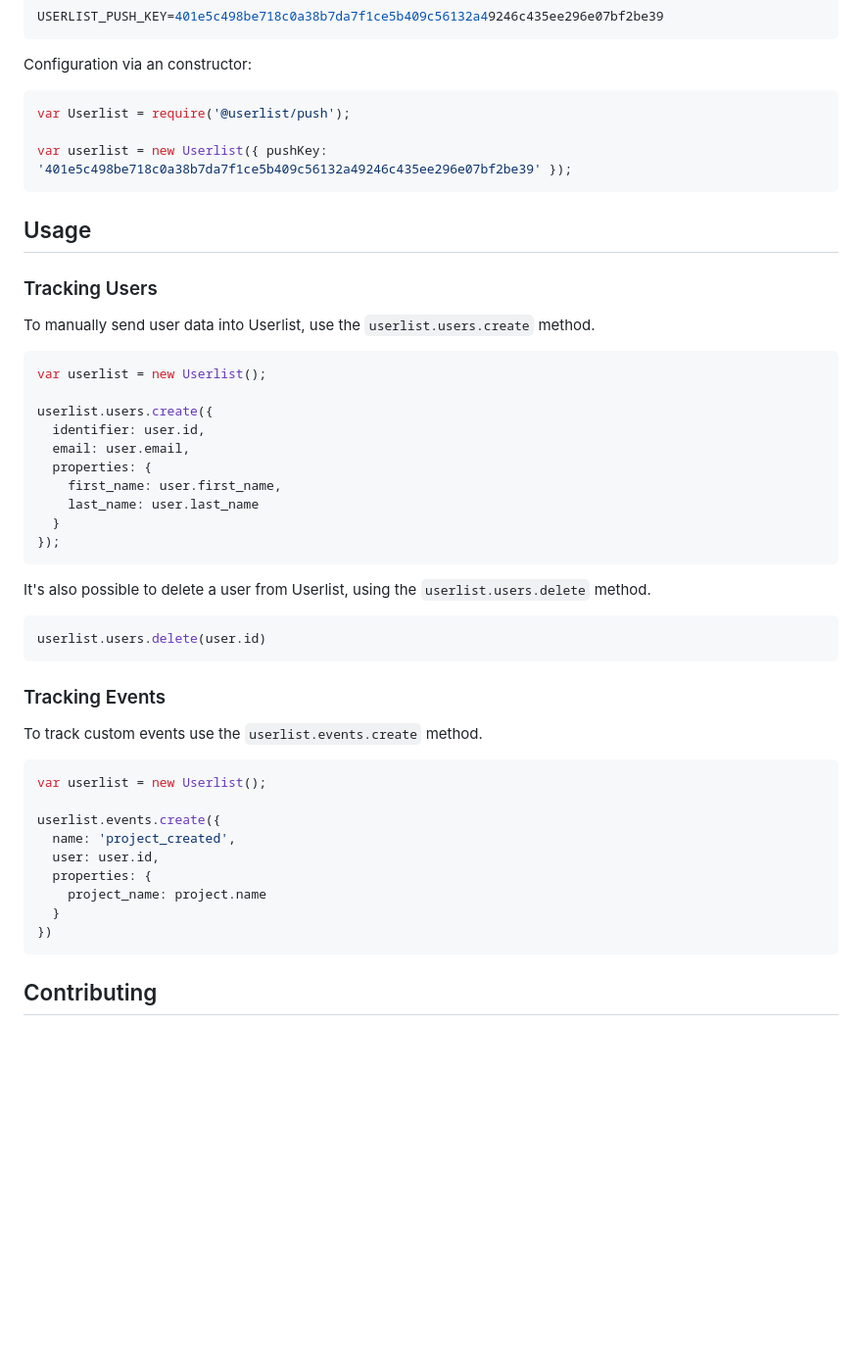
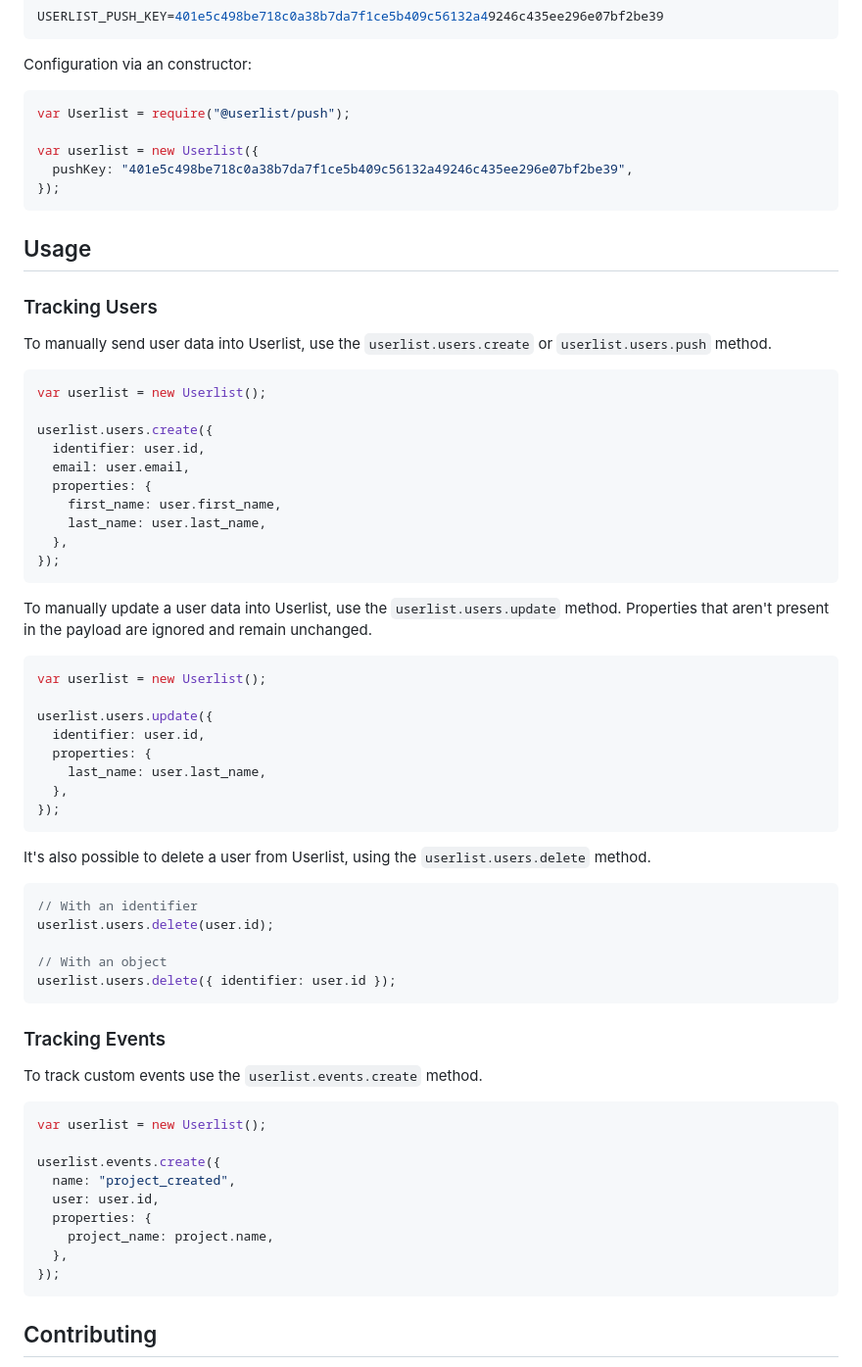
Before and after one commit to userlist/userlist-javascript, a Markdown page: packages/push/README.md, the part around the change. Shown: that part at 98% size. Drawn GitHub-style; blank space fills up the shorter version.

Commit message:
Adds push, update and new way of calling delete to the readme

````diff
--- a/packages/push/README.md
+++ b/packages/push/README.md
@@ -35,16 +35,18 @@ USERLIST_PUSH_KEY=401e5c498be718c0a38b7da7f1ce5b409c56132a49246c435ee296e07bf2be
 Configuration via an constructor:
 
 ```javascript
-var Userlist = require('@userlist/push');
+var Userlist = require("@userlist/push");
 
-var userlist = new Userlist({ pushKey: '401e5c498be718c0a38b7da7f1ce5b409c56132a49246c435ee296e07bf2be39' });
+var userlist = new Userlist({
+  pushKey: "401e5c498be718c0a38b7da7f1ce5b409c56132a49246c435ee296e07bf2be39",
+});
 ```
 
 ## Usage
 
 ### Tracking Users
 
-To manually send user data into Userlist, use the `userlist.users.create` method.
+To manually send user data into Userlist, use the `userlist.users.create` or `userlist.users.push` method.
 
 ```javascript
 var userlist = new Userlist();
@@ -54,15 +56,32 @@ userlist.users.create({
   email: user.email,
   properties: {
     first_name: user.first_name,
-    last_name: user.last_name
-  }
+    last_name: user.last_name,
+  },
+});
+```
+
+To manually update a user data into Userlist, use the `userlist.users.update` method. Properties that aren't present in the payload are ignored and remain unchanged.
+
+```javascript
+var userlist = new Userlist();
+
+userlist.users.update({
+  identifier: user.id,
+  properties: {
+    last_name: user.last_name,
+  },
 });
 ```
 
 It's also possible to delete a user from Userlist, using the `userlist.users.delete` method.
 
 ```javascript
-userlist.users.delete(user.id)
+// With an identifier
+userlist.users.delete(user.id);
+
+// With an object
+userlist.users.delete({ identifier: user.id });
 ```
 
 ### Tracking Events
@@ -73,14 +92,13 @@ To track custom events use the `userlist.events.create` method.
 var userlist = new Userlist();
 
 userlist.events.create({
-  name: 'project_created',
+  name: "project_created",
   user: user.id,
   properties: {
-    project_name: project.name
-  }
-})
+    project_name: project.name,
+  },
+});
 ```
-
 
 ## Contributing
 
````
